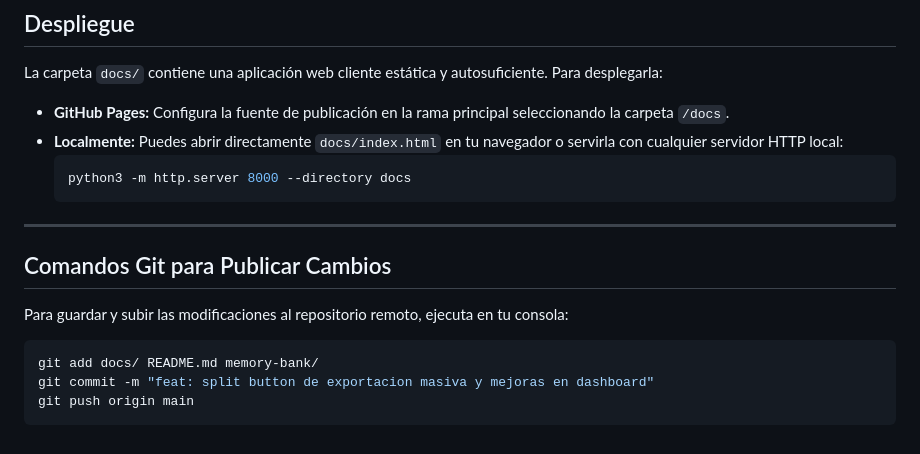
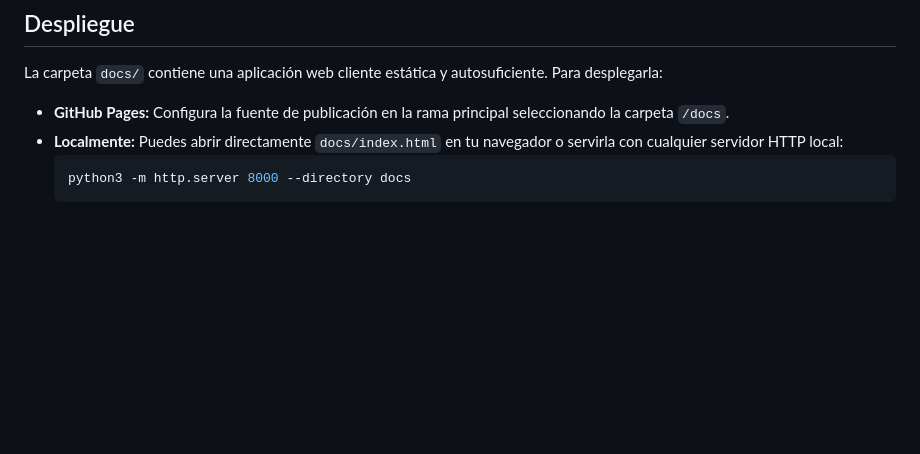
Before and after one commit to Zinko5/Zinkoachless, a Markdown page: README.md, the part around the change. Rendered like a GitHub page; blank space fills up the shorter version.

Commit message:
Delete Git commands for publishing changes
Removed Git commands section from README.

````diff
--- a/README.md
+++ b/README.md
@@ -183,15 +183,3 @@ La carpeta `docs/` contiene una aplicación web cliente estática y autosuficien
   ```bash
   python3 -m http.server 8000 --directory docs
   ```
-
----
-
-## Comandos Git para Publicar Cambios
-
-Para guardar y subir las modificaciones al repositorio remoto, ejecuta en tu consola:
-
-```bash
-git add docs/ README.md memory-bank/
-git commit -m "feat: split button de exportacion masiva y mejoras en dashboard"
-git push origin main
-```
````
